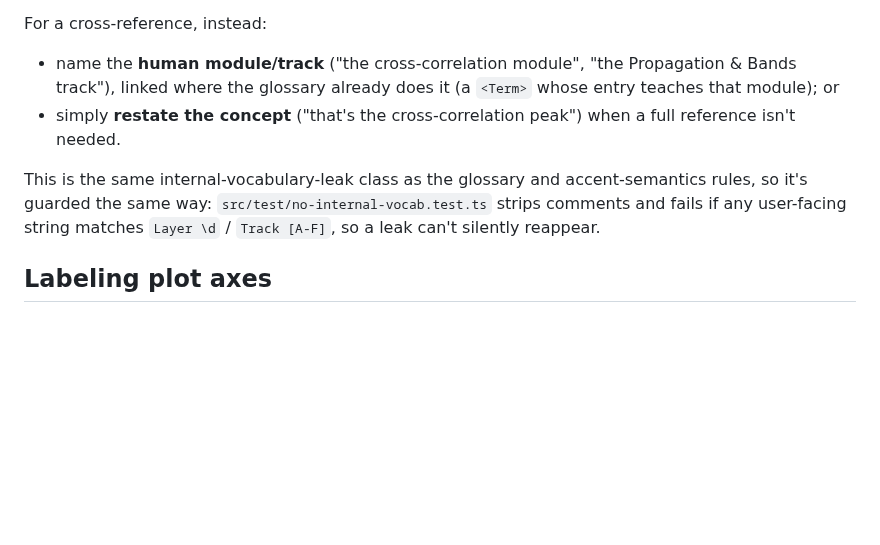
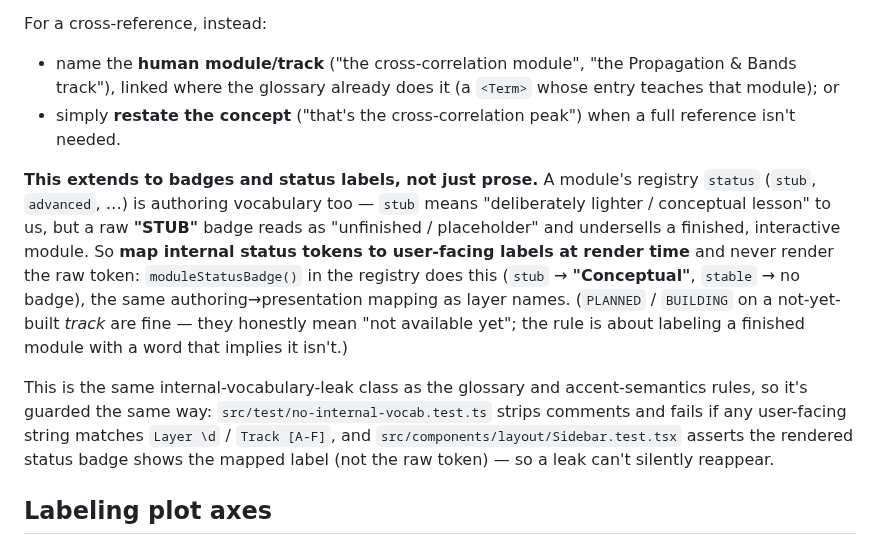
Before and after one commit to MrZoller/wavefront, a Markdown page: CONTRIBUTING.md, the part around the change. GitHub-like rendering; blank space fills up the shorter version.

```diff
--- a/CONTRIBUTING.md
+++ b/CONTRIBUTING.md
@@ -117,9 +117,20 @@ For a cross-reference, instead:
 - simply **restate the concept** ("that's the cross-correlation peak") when a full reference isn't
   needed.
 
+**This extends to badges and status labels, not just prose.** A module's registry `status` (`stub`,
+`advanced`, …) is authoring vocabulary too — `stub` means "deliberately lighter / conceptual lesson"
+to us, but a raw **"STUB"** badge reads as "unfinished / placeholder" and undersells a finished,
+interactive module. So **map internal status tokens to user-facing labels at render time** and never
+render the raw token: `moduleStatusBadge()` in the registry does this (`stub` → **"Conceptual"**,
+`stable` → no badge), the same authoring→presentation mapping as layer names. (`PLANNED` / `BUILDING`
+on a not-yet-built _track_ are fine — they honestly mean "not available yet"; the rule is about
+labeling a finished module with a word that implies it isn't.)
+
 This is the same internal-vocabulary-leak class as the glossary and accent-semantics rules, so it's
 guarded the same way: `src/test/no-internal-vocab.test.ts` strips comments and fails if any
-user-facing string matches `Layer \d` / `Track [A-F]`, so a leak can't silently reappear.
+user-facing string matches `Layer \d` / `Track [A-F]`, and `src/components/layout/Sidebar.test.tsx`
+asserts the rendered status badge shows the mapped label (not the raw token) — so a leak can't
+silently reappear.
 
 ## Labeling plot axes
 
```
Also changed, not shown: docs/ARCHITECTURE.md (+5 -0 lines), docs/images/band-explorer.png, docs/images/hf-skywave.png, docs/images/radio-horizon.png, 6 other files.
